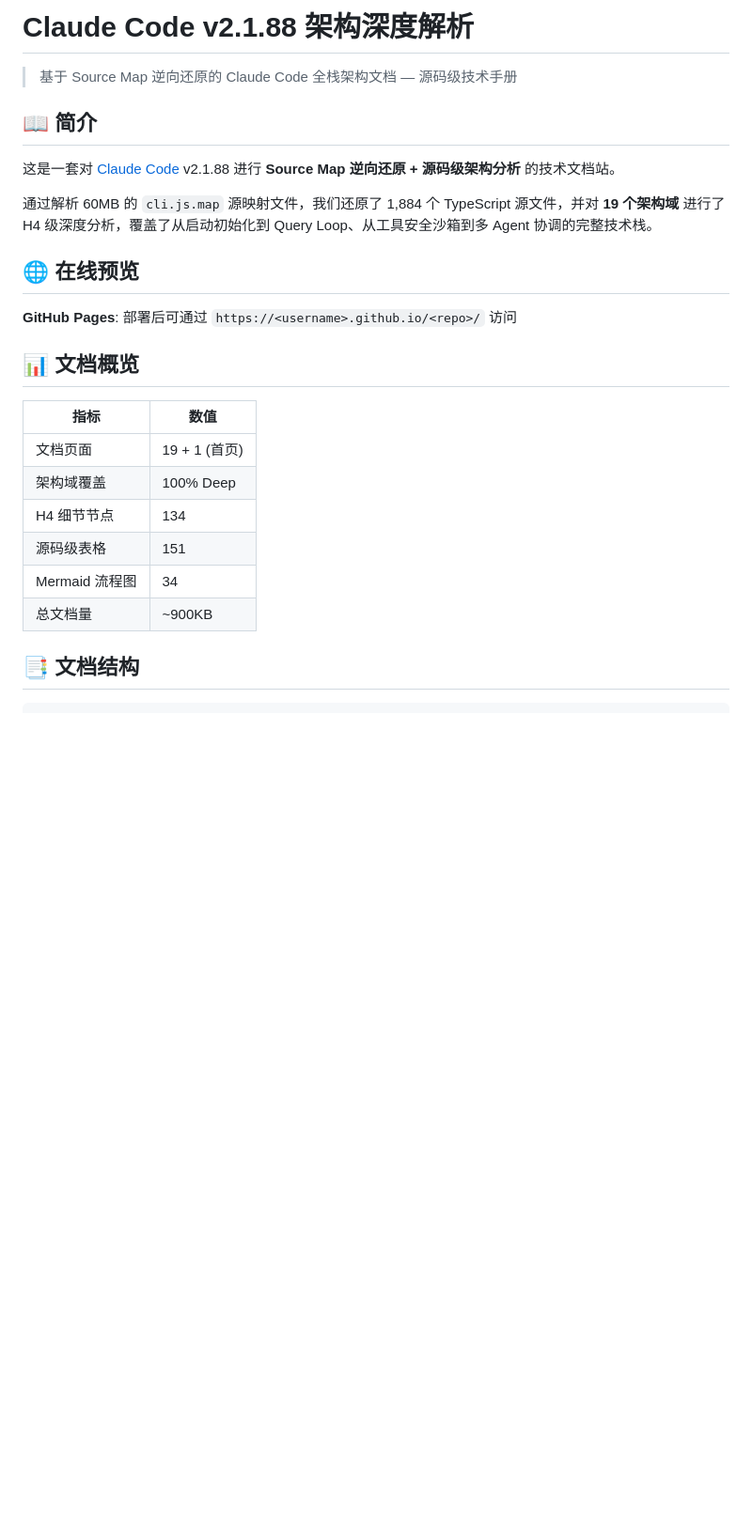
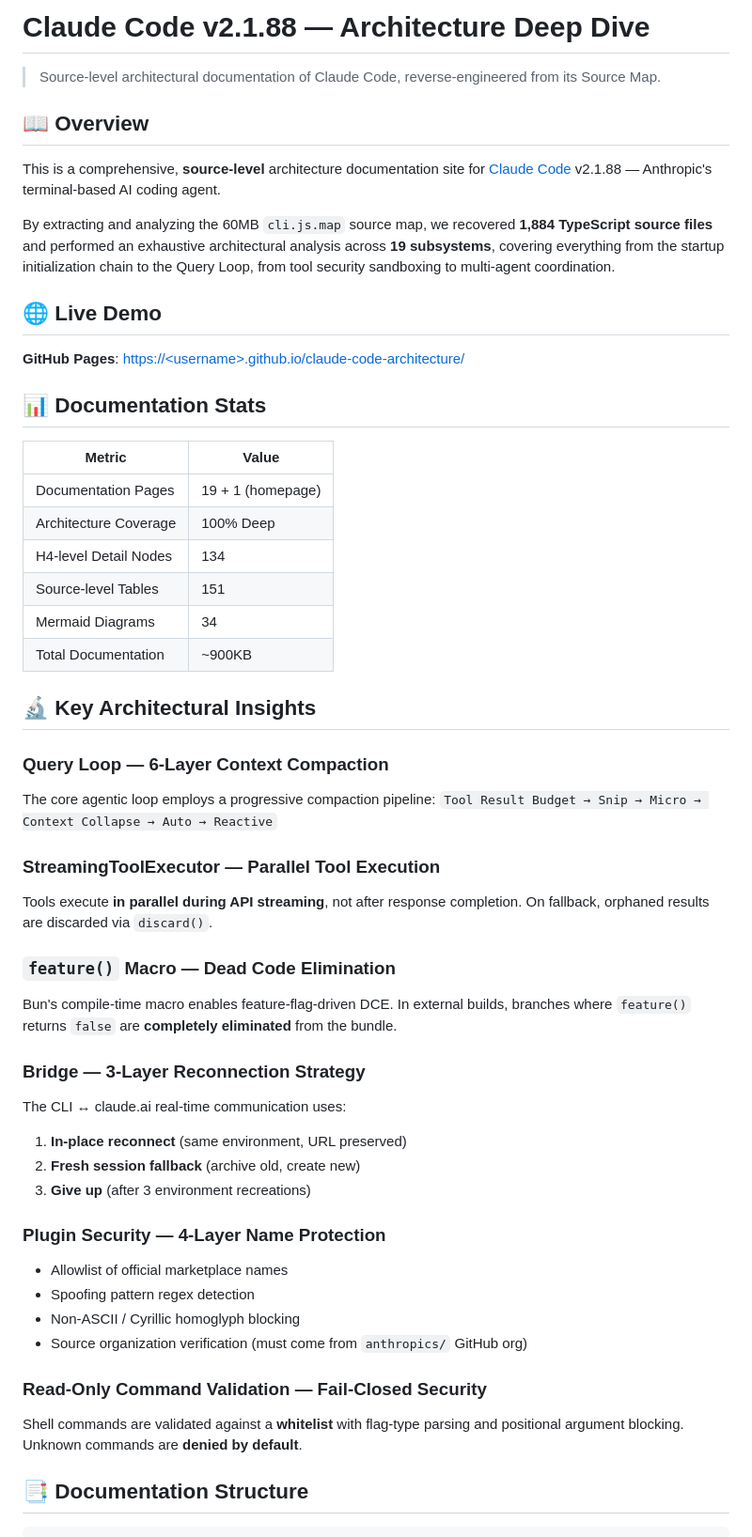
Before and after one commit to ZhangLiufeng20/claude-code-architecture, a Markdown page: README.md, the part around one of its changes. Shown at 94% size. GitHub-like rendering; blank space fills up the shorter version.

````diff
--- a/README.md
+++ b/README.md
@@ -1,28 +1,55 @@
-# Claude Code v2.1.88 架构深度解析
+# Claude Code v2.1.88 — Architecture Deep Dive
 
-> 基于 Source Map 逆向还原的 Claude Code 全栈架构文档 — 源码级技术手册
+> Source-level architectural documentation of Claude Code, reverse-engineered from its Source Map.
 
-## 📖 简介
+## 📖 Overview
 
-这是一套对 [Claude Code](https://docs.anthropic.com/en/docs/claude-code) v2.1.88 进行 **Source Map 逆向还原 + 源码级架构分析** 的技术文档站。
+This is a comprehensive, **source-level** architecture documentation site for [Claude Code](https://docs.anthropic.com/en/docs/claude-code) v2.1.88 — Anthropic's terminal-based AI coding agent.
 
-通过解析 60MB 的 `cli.js.map` 源映射文件，我们还原了 1,884 个 TypeScript 源文件，并对 **19 个架构域** 进行了 H4 级深度分析，覆盖了从启动初始化到 Query Loop、从工具安全沙箱到多 Agent 协调的完整技术栈。
+By extracting and analyzing the 60MB `cli.js.map` source map, we recovered **1,884 TypeScript source files** and performed an exhaustive architectural analysis across **19 subsystems**, covering everything from the startup initialization chain to the Query Loop, from tool security sandboxing to multi-agent coordination.
 
-## 🌐 在线预览
+## 🌐 Live Demo
 
-**GitHub Pages**: 部署后可通过 `https://<username>.github.io/<repo>/` 访问
+**GitHub Pages**: [https://\<username\>.github.io/claude-code-architecture/](https://<username>.github.io/claude-code-architecture/)
 
-## 📊 文档概览
+## 📊 Documentation Stats
 
-| 指标 | 数值 |
-|------|------|
-| 文档页面 | 19 + 1 (首页) |
-| 架构域覆盖 | 100% Deep |
-| H4 细节节点 | 134 |
-| 源码级表格 | 151 |
-| Mermaid 流程图 | 34 |
-| 总文档量 | ~900KB |
+| Metric | Value |
+|--------|-------|
+| Documentation Pages | 19 + 1 (homepage) |
+| Architecture Coverage | 100% Deep |
+| H4-level Detail Nodes | 134 |
+| Source-level Tables | 151 |
+| Mermaid Diagrams | 34 |
+| Total Documentation | ~900KB |
 
-## 📑 文档结构
+## 🔬 Key Architectural Insights
+
+### Query Loop — 6-Layer Context Compaction
+The core agentic loop employs a progressive compaction pipeline:
+`Tool Result Budget → Snip → Micro → Context Collapse → Auto → Reactive`
+
+### StreamingToolExecutor — Parallel Tool Execution
+Tools execute **in parallel during API streaming**, not after response completion. On fallback, orphaned results are discarded via `discard()`.
+
+### `feature()` Macro — Dead Code Elimination
+Bun's compile-time macro enables feature-flag-driven DCE. In external builds, branches where `feature()` returns `false` are **completely eliminated** from the bundle.
+
+### Bridge — 3-Layer Reconnection Strategy
+The CLI ↔ claude.ai real-time communication uses:
+1. **In-place reconnect** (same environment, URL preserved)
+2. **Fresh session fallback** (archive old, create new)
+3. **Give up** (after 3 environment recreations)
+
+### Plugin Security — 4-Layer Name Protection
+- Allowlist of official marketplace names
+- Spoofing pattern regex detection
+- Non-ASCII / Cyrillic homoglyph blocking
+- Source organization verification (must come from `anthropics/` GitHub org)
+
+### Read-Only Command Validation — Fail-Closed Security
+Shell commands are validated against a **whitelist** with flag-type parsing and positional argument blocking. Unknown commands are **denied by default**.
+
+## 📑 Documentation Structure
 
 ```
````
Also changed, not shown: other parts of README.md (+33 -41 lines).
